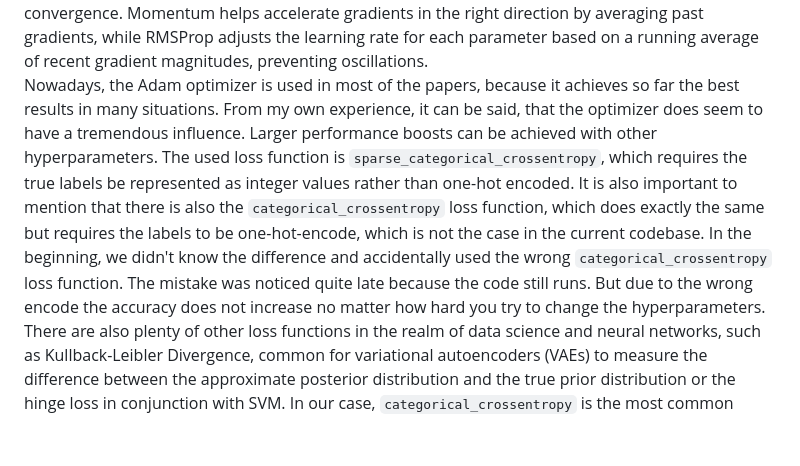
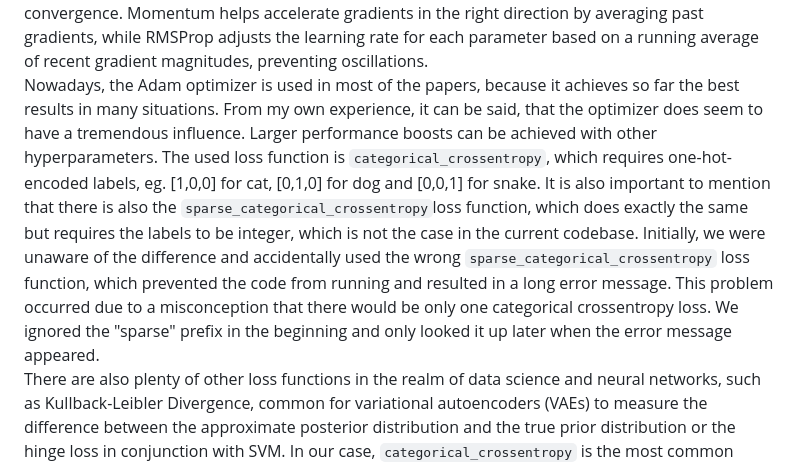
Before and after one commit to FLX-20/Data-Science-Toolkits-and-Architectures-group-1, a Markdown page: report/report _milestone_4.md, the part around the change. Drawn GitHub-style; blank space fills up the shorter version.

Commit message:
corrected report chapter 2.2

```diff
--- a/report/report _milestone_4.md
+++ b/report/report _milestone_4.md
@@ -77,8 +77,8 @@ This code architcture incoperating the reading from a json-file was choosen to r
 After the model was build with the `build_model_wandb` function it is trained in the subseqent step.
 Normally one wourd you the [Adam](https://arxiv.org/abs/1412.6980) (Adaptive Momentum Estimation) optimizer for updating the weights in the neural network. But Stochastic Gradient Descent was also added as an option. However, it is not assumed that SGD adds better results, because Adam-optimized is an improved version of SGD, which also combines momentum optimization and RMSP (Root Mean Squared Propagation) to achieve better convergence. Momentum helps accelerate gradients in the right direction by averaging past gradients, while RMSProp adjusts the learning rate for each parameter based on a running average of recent gradient magnitudes, preventing oscillations.
 Nowadays, the Adam optimizer is used in most of the papers, because it achieves so far the best results in many situations. From my own experience, it can be said, that the optimizer does seem to have a tremendous influence. Larger performance boosts can be achieved with other hyperparameters.
-The used loss function is `sparse_categorical_crossentropy`, which requires the true labels be represented as integer values rather than one-hot encoded.
-It is also important to mention that there is also the `categorical_crossentropy` loss function, which does exactly the same but requires the labels to be one-hot-encode, which is not the case in the current codebase. In the beginning, we didn't know the difference and accidentally used the wrong `categorical_crossentropy` loss function. The mistake was noticed quite late because the code still runs. But due to the wrong encode the accuracy does not increase no matter how hard you try to change the hyperparameters.
+The used loss function is `categorical_crossentropy`, which requires one-hot-encoded labels, eg. [1,0,0] for cat, [0,1,0] for dog and [0,0,1] for snake.
+It is also important to mention that there is also the `sparse_categorical_crossentropy`loss function, which does exactly the same but requires the labels to be integer, which is not the case in the current codebase. Initially, we were unaware of the difference and accidentally used the wrong `sparse_categorical_crossentropy` loss function, which prevented the code from running and resulted in a long error message. This problem occurred due to a misconception that there would be only one categorical crossentropy loss. We ignored the "sparse" prefix in the beginning and only looked it up later when the error message appeared.
 There are also plenty of other loss functions in the realm of data science and neural networks, such as Kullback-Leibler Divergence, common for variational autoencoders (VAEs) to measure the difference between the approximate posterior distribution and the true prior distribution or the hinge loss in conjunction with SVM.
 In our case, `categorical_crossentropy` is the most common choice for multiclassification neural networks. Neural networks that only distinguish between two classes would use `binary cross-entropy` loss, which can be regarded as a simpler form of `categorical_crossentropy` loss.
 
```
